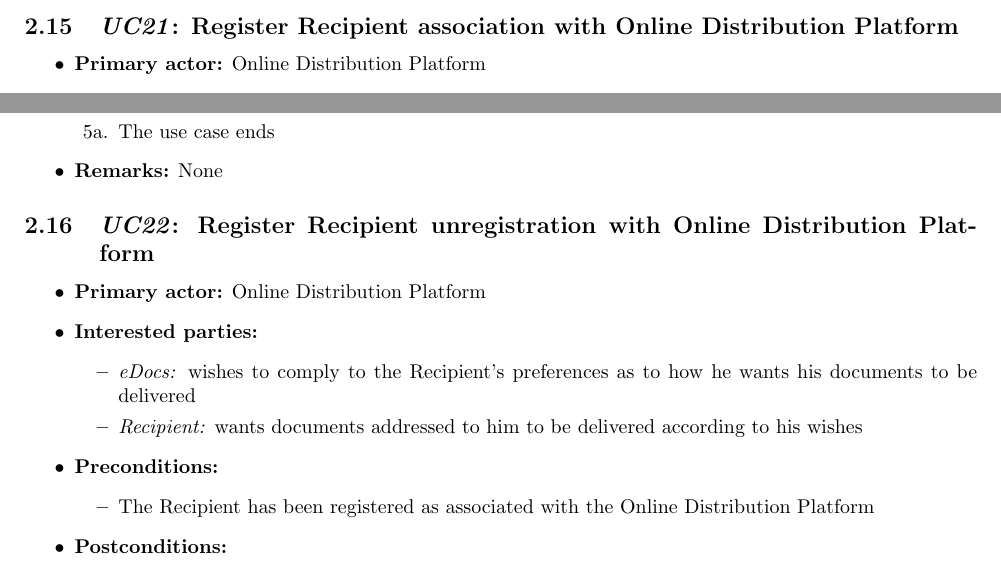
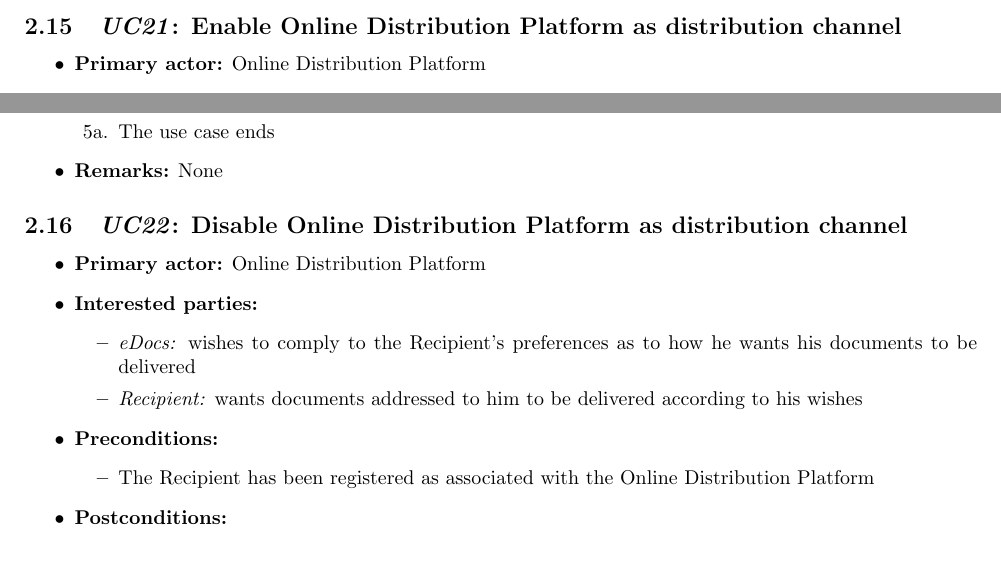
Before and after one commit to TVoc/I-am-the-architect-of-your-reality, a LaTeX document (Part 1/Reports/report.tex): two parts of page 13 of 17, joined at a grey line, cut so that both start at the same text. Compiled offline with pdfLaTeX.

Commit message:
PREPARE FOR THE PULL JA :hear_no_evil:

```diff
--- a/Part 1/Reports/report.tex
+++ b/Part 1/Reports/report.tex
@@ -616,7 +616,7 @@ in this analysis.
 	None
 \end{itemize}
 
-\subsection{\emph{UC21}: Register Recipient association with Online Distribution Platform}
+\subsection{\emph{UC21}: Enable Online Distribution Platform as distribution channel}
 \begin{itemize}
 	\item \textbf{Primary actor:} Online Distribution Platform
 	\item \textbf{Interested parties:}
@@ -652,7 +652,7 @@ in this analysis.
 	None
 \end{itemize}
 
-\subsection{\emph{UC22}: Register Recipient unregistration with Online Distribution Platform}
+\subsection{\emph{UC22}: Disable Online Distribution Platform as distribution channel}
 \begin{itemize}
 	\item \textbf{Primary actor:} Online Distribution Platform
 	\item \textbf{Interested parties:}
```
Also changed, not shown: Part 1/Reports/report.tex (2 more changed lines).
